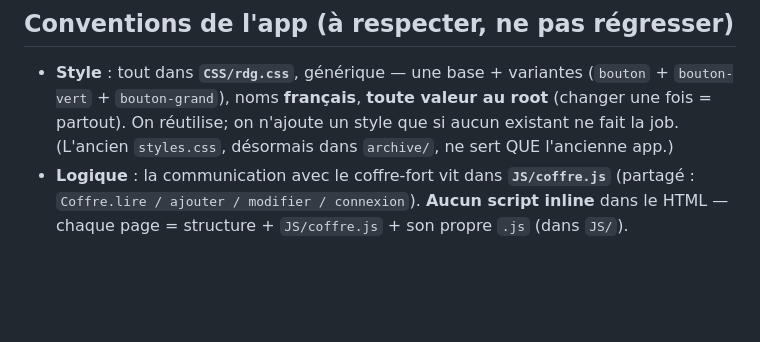
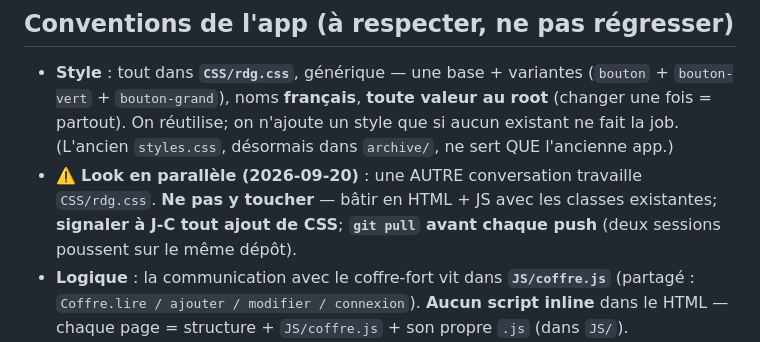
Before and after one commit to ngjcpvino/Reservedesgourmands, a Markdown page: CLAUDE.md, the part around the change. GitHub-like rendering; blank space fills up the shorter version.

Commit message:
Note : look de rdg.css travaille en parallele - ne pas y toucher, pull avant push
Co-Authored-By: Claude Opus 4.8 <noreply@anthropic.com>

```diff
--- a/CLAUDE.md
+++ b/CLAUDE.md
@@ -58,6 +58,7 @@ Brainstorm des 12 actions : **faits 1,2,3,4** · **partiel 8** · restent 5,6,7,
 ## Conventions de l'app (à respecter, ne pas régresser)
 
 - **Style** : tout dans **`CSS/rdg.css`**, générique — une base + variantes (`bouton` + `bouton-vert` + `bouton-grand`), noms **français**, **toute valeur au root** (changer une fois = partout). On réutilise; on n'ajoute un style que si aucun existant ne fait la job. (L'ancien `styles.css`, désormais dans `archive/`, ne sert QUE l'ancienne app.)
+- ⚠️ **Look en parallèle (2026-09-20)** : une AUTRE conversation travaille `CSS/rdg.css`. **Ne pas y toucher** — bâtir en HTML + JS avec les classes existantes; **signaler à J-C tout ajout de CSS**; **`git pull` avant chaque push** (deux sessions poussent sur le même dépôt).
 - **Logique** : la communication avec le coffre-fort vit dans **`JS/coffre.js`** (partagé : `Coffre.lire / ajouter / modifier / connexion`). **Aucun script inline** dans le HTML — chaque page = structure + `JS/coffre.js` + son propre `.js` (dans `JS/`).
 - **App en ligne** : `rdg.html` (GitHub Pages) parle au coffre-fort par **mot de passe** (Propriété du script `MOT_DE_PASSE`). URL du coffre-fort dans `JS/coffre.js`.
 - **Anti-cache** : dans `rdg.html`, les assets portent un numéro de version (`CSS/rdg.css?v=N`, `JS/*.js?v=N`). **Monter N à CHAQUE modif d'un de ces fichiers** — sinon le navigateur (iPad) garde l'ancienne version ~10 min.
```
